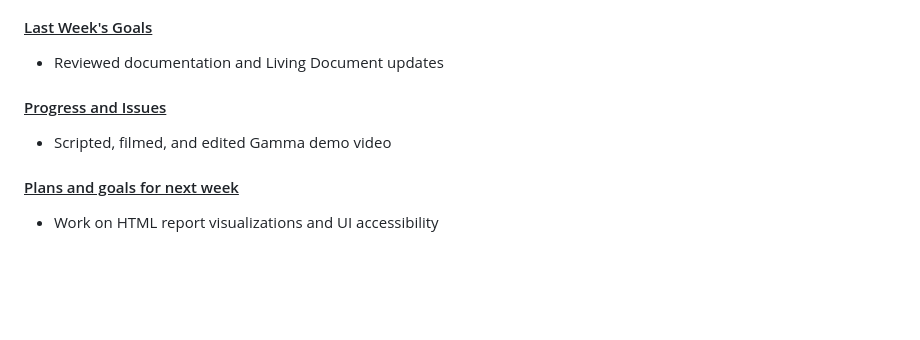
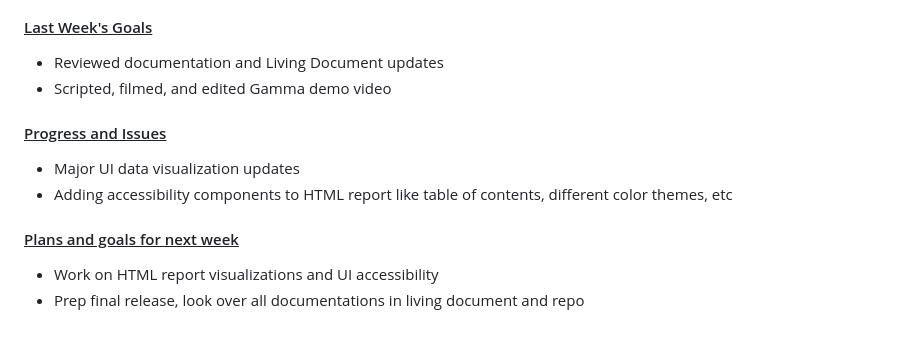
Before and after one commit to vinamra57/gitstory, a Markdown page: reports/20251201.md, the part around the change. Drawn GitHub-style; blank space fills up the shorter version.

```diff
--- a/reports/20251201.md
+++ b/reports/20251201.md
@@ -127,11 +127,14 @@ This week, our program is completely feature-complete and the build is functioni
 #### <u>Last Week's Goals</u>
 
 - Reviewed documentation and Living Document updates
+- Scripted, filmed, and edited Gamma demo video
 
 #### <u>Progress and Issues</u>
 
-- Scripted, filmed, and edited Gamma demo video
+- Major UI data visualization updates
+- Adding accessibility components to HTML report like table of contents, different color themes, etc
 
 #### <u>Plans and goals for next week</u>
 
 - Work on HTML report visualizations and UI accessibility
+- Prep final release, look over all documentations in living document and repo
```
